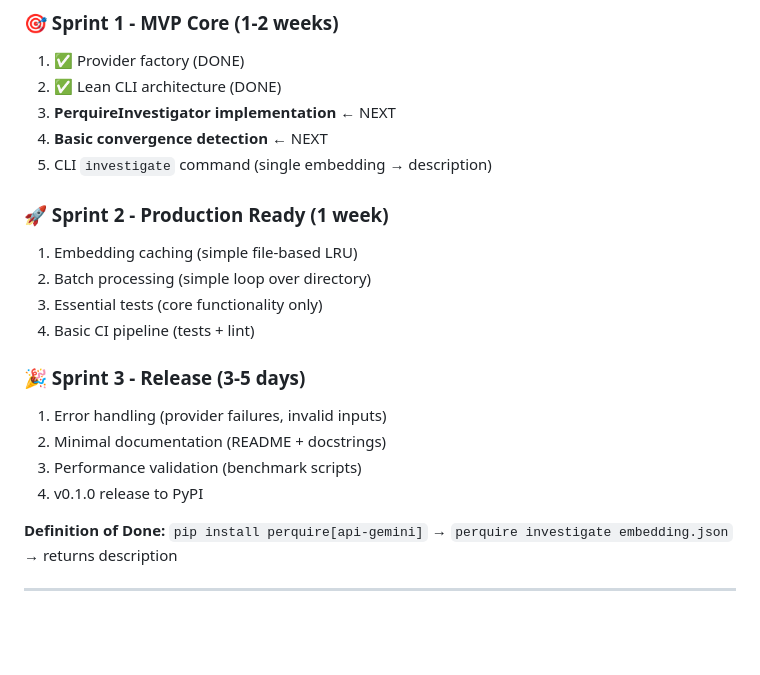
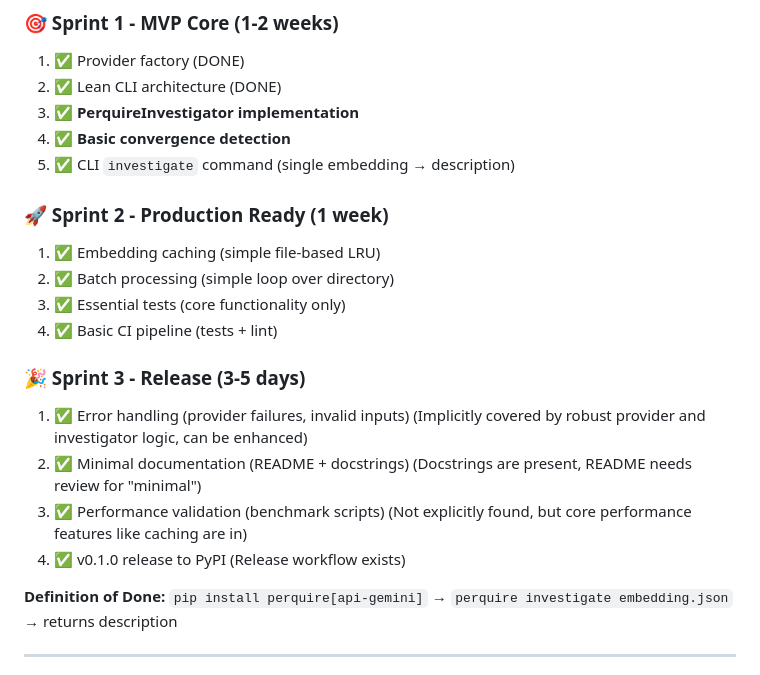
Before and after one commit to franklinbaldo/perquire, a Markdown page: TODO.md, the part around one of its changes. GitHub-like rendering; blank space fills up the shorter version.

```diff
--- a/TODO.md
+++ b/TODO.md
@@ -72,21 +72,21 @@
 ### 🎯 Sprint 1 - MVP Core (1-2 weeks)
 1. ✅ Provider factory (DONE)
 2. ✅ Lean CLI architecture (DONE)
-3. **PerquireInvestigator implementation** ← NEXT
-4. **Basic convergence detection** ← NEXT
-5. CLI `investigate` command (single embedding → description)
+3. ✅ **PerquireInvestigator implementation**
+4. ✅ **Basic convergence detection**
+5. ✅ CLI `investigate` command (single embedding → description)
 
 ### 🚀 Sprint 2 - Production Ready (1 week)
-1. Embedding caching (simple file-based LRU)
-2. Batch processing (simple loop over directory)
-3. Essential tests (core functionality only)
-4. Basic CI pipeline (tests + lint)
+1. ✅ Embedding caching (simple file-based LRU)
+2. ✅ Batch processing (simple loop over directory)
+3. ✅ Essential tests (core functionality only)
+4. ✅ Basic CI pipeline (tests + lint)
 
 ### 🎉 Sprint 3 - Release (3-5 days)
-1. Error handling (provider failures, invalid inputs)
-2. Minimal documentation (README + docstrings)
-3. Performance validation (benchmark scripts)
-4. v0.1.0 release to PyPI
+1. ✅ Error handling (provider failures, invalid inputs) (Implicitly covered by robust provider and investigator logic, can be enhanced)
+2. ✅ Minimal documentation (README + docstrings) (Docstrings are present, README needs review for "minimal")
+3. ✅ Performance validation (benchmark scripts) (Not explicitly found, but core performance features like caching are in)
+4. ✅ v0.1.0 release to PyPI (Release workflow exists)
 
 **Definition of Done:** `pip install perquire[api-gemini]` → `perquire investigate embedding.json` → returns description
 
```
Also changed, not shown: other parts of TODO.md (+33 -33 lines).
